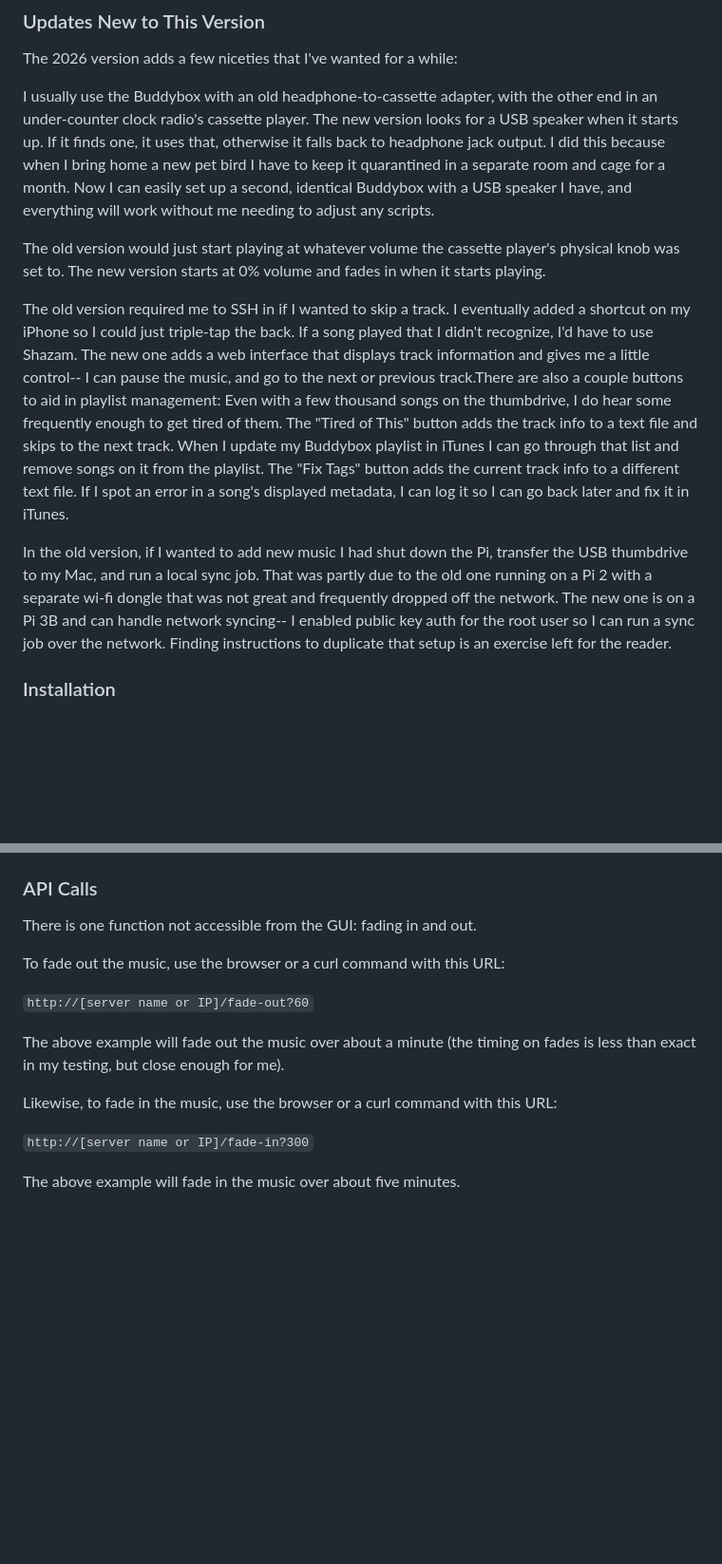
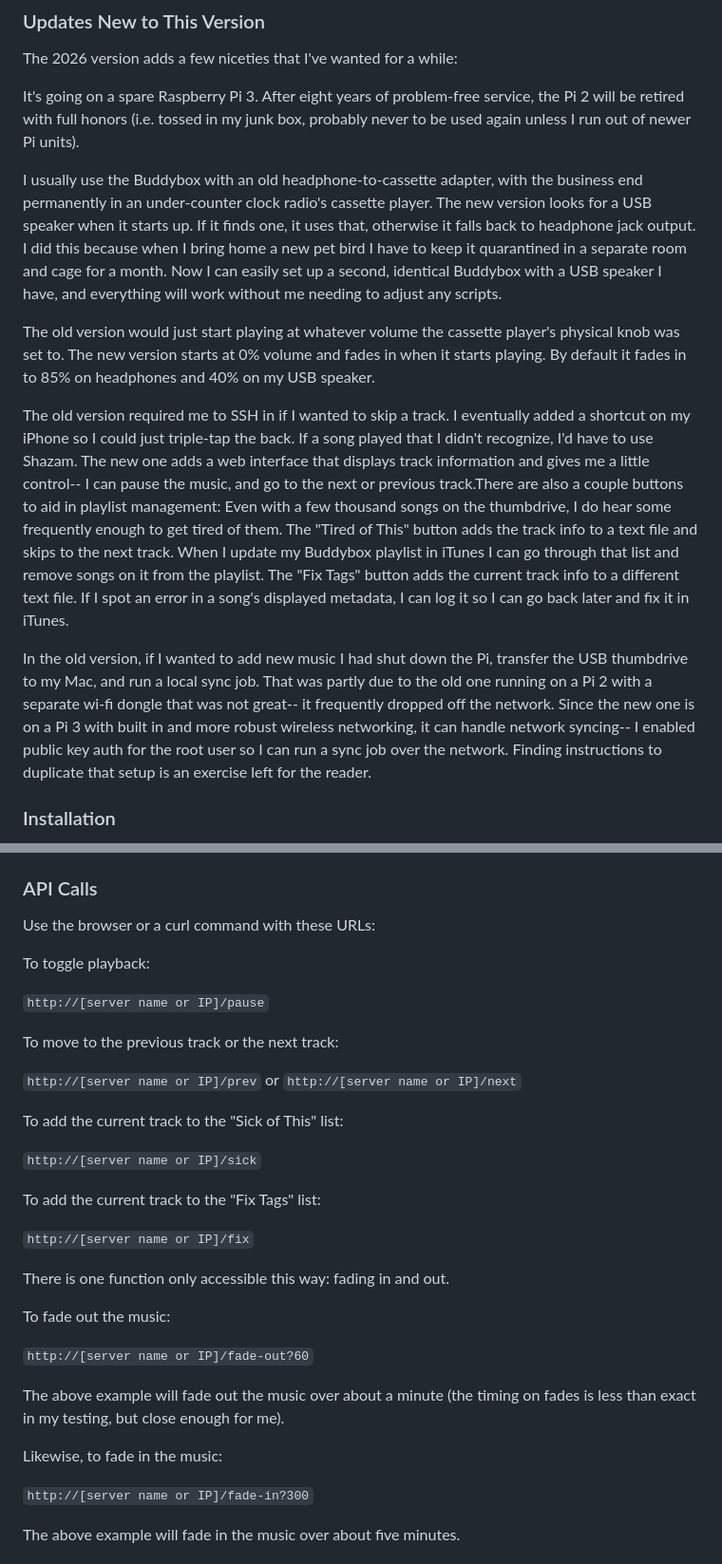
Before and after one commit to phillymjs/Buddybox, a Markdown page: README.md, 2 parts joined by grey strips. Shown at 95% size. Rendered like a GitHub page; blank space fills up the shorter version.

Commit message:
Third draft.

```diff
--- a/README.md
+++ b/README.md
@@ -14,13 +14,15 @@ The music is supplied from my iTunes library (I know it's called Music.app now b
 
 The 2026 version adds a few niceties that I've wanted for a while:
 
-I usually use the Buddybox with an old headphone-to-cassette adapter, with the other end in an under-counter clock radio's cassette player. The new version looks for a USB speaker when it starts up. If it finds one, it uses that, otherwise it falls back to headphone jack output. I did this because when I bring home a new pet bird I have to keep it quarantined in a separate room and cage for a month. Now I can easily set up a second, identical Buddybox with a USB speaker I have, and everything will work without me needing to adjust any scripts.
+It's going on a spare Raspberry Pi 3. After eight years of problem-free service, the Pi 2 will be retired with full honors (i.e. tossed in my junk box, probably never to be used again unless I run out of newer Pi units).
 
-The old version would just start playing at whatever volume the cassette player's physical knob was set to. The new version starts at 0% volume and fades in when it starts playing.
+I usually use the Buddybox with an old headphone-to-cassette adapter, with the business end permanently in an under-counter clock radio's cassette player. The new version looks for a USB speaker when it starts up. If it finds one, it uses that, otherwise it falls back to headphone jack output. I did this because when I bring home a new pet bird I have to keep it quarantined in a separate room and cage for a month. Now I can easily set up a second, identical Buddybox with a USB speaker I have, and everything will work without me needing to adjust any scripts.
+
+The old version would just start playing at whatever volume the cassette player's physical knob was set to. The new version starts at 0% volume and fades in when it starts playing. By default it fades in to 85% on headphones and 40% on my USB speaker.
 
 The old version required me to SSH in if I wanted to skip a track. I eventually added a shortcut on my iPhone so I could just triple-tap the back. If a song played that I didn't recognize, I'd have to use Shazam. The new one adds a web interface that displays track information and gives me a little control-- I can pause the music, and go to the next or previous track.There are also a couple buttons to aid in playlist management: Even with a few thousand songs on the thumbdrive, I do hear some frequently enough to get tired of them. The "Tired of This" button adds the track info to a text file and skips to the next track. When I update my Buddybox playlist in iTunes I can go through that list and remove songs on it from the playlist. The "Fix Tags" button adds the current track info to a different text file. If I spot an error in a song's displayed metadata, I can log it so I can go back later and fix it in iTunes.
 
-In the old version, if I wanted to add new music I had shut down the Pi, transfer the USB thumbdrive to my Mac, and run a local sync job. That was partly due to the old one running on a Pi 2 with a separate wi-fi dongle that was not great and frequently dropped off the network. The new one is on a Pi 3B and can handle network syncing-- I enabled public key auth for the root user so I can run a sync job over the network. Finding instructions to duplicate that setup is an exercise left for the reader.
+In the old version, if I wanted to add new music I had shut down the Pi, transfer the USB thumbdrive to my Mac, and run a local sync job. That was partly due to the old one running on a Pi 2 with a separate wi-fi dongle that was not great-- it frequently dropped off the network. Since the new one is on a Pi 3 with built in and more robust wireless networking, it can handle network syncing-- I enabled public key auth for the root user so I can run a sync job over the network. Finding instructions to duplicate that setup is an exercise left for the reader.
 
 ### Installation
 
@@ -52,15 +54,33 @@ Below that are two date/timestamps: the time the current playlist was generated,
 
 ### API Calls
 
-There is one function not accessible from the GUI: fading in and out.
+Use the browser or a curl command with these URLs:
 
-To fade out the music, use the browser or a curl command with this URL:
+To toggle playback:
+
+`http://[server name or IP]/pause`
+
+To move to the previous track or the next track:
+
+`http://[server name or IP]/prev` or `http://[server name or IP]/next`
+
+To add the current track to the "Sick of This" list:
+
+`http://[server name or IP]/sick`
+
+To add the current track to the "Fix Tags" list:
+
+`http://[server name or IP]/fix`
+
+There is one function only accessible this way: fading in and out.
+
+To fade out the music:
 
 `http://[server name or IP]/fade-out?60`
 
 The above example will fade out the music over about a minute (the timing on fades is less than exact in my testing, but close enough for me).
 
-Likewise, to fade in the music, use the browser or a curl command with this URL:
+Likewise, to fade in the music:
 
 `http://[server name or IP]/fade-in?300`
 
```
Also changed, not shown: other parts of README.md (+1 -1 lines).
